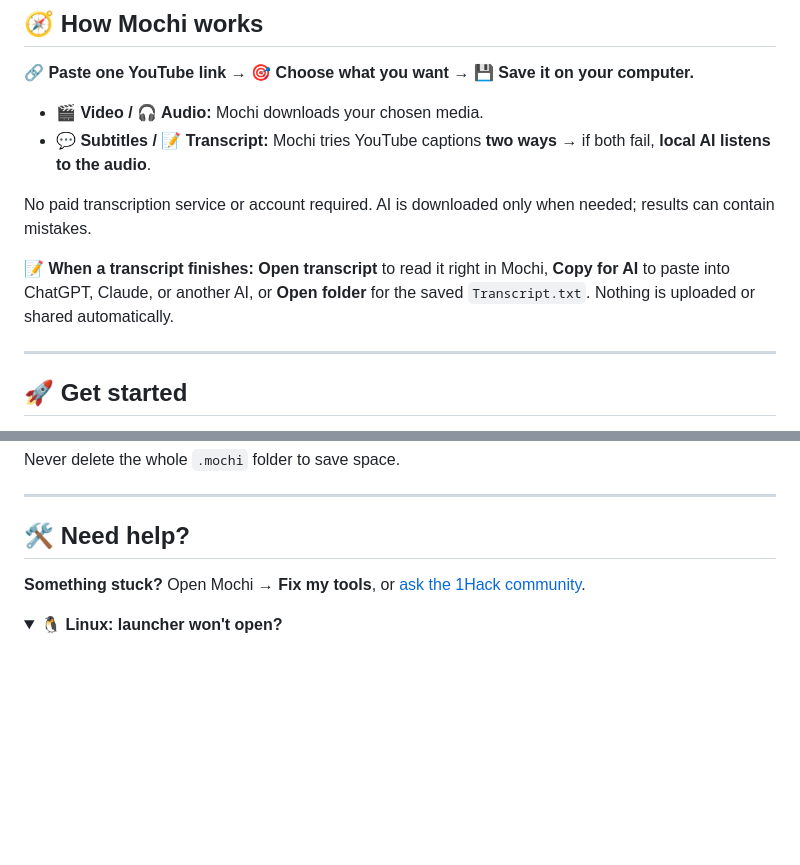
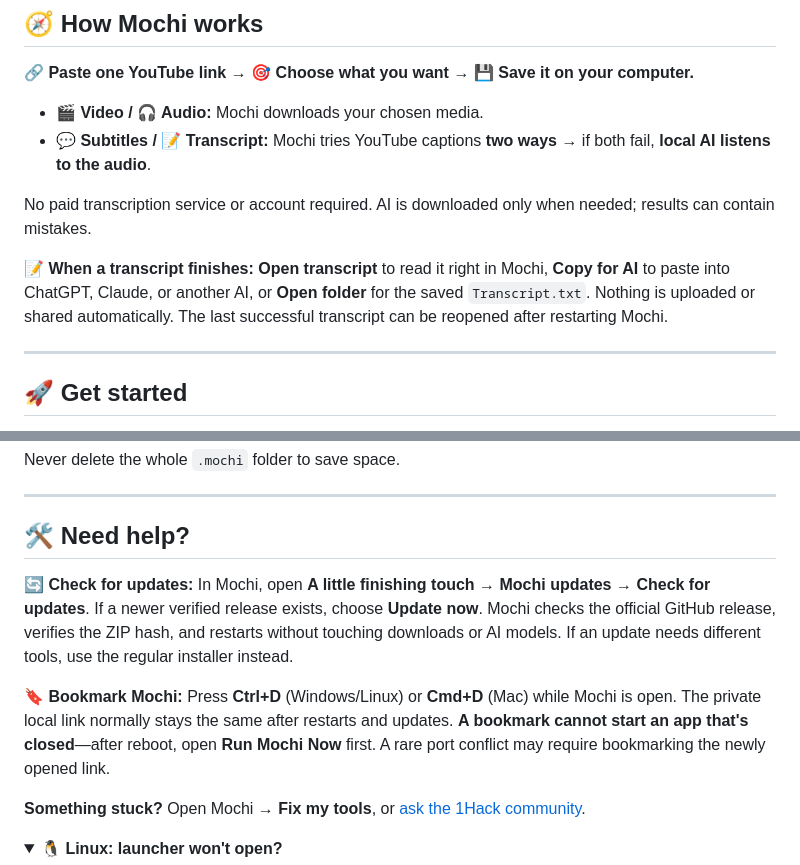
Before and after one commit to Unknown-1Hacker/mochi-video-downloader-ai-transcriber, a Markdown page: README.md, 2 parts joined by grey strips. Drawn GitHub-style; folded sections open; blank space fills up the shorter version.

Commit message:
Document verified in-app updates, local bookmark limits and restored transcripts

```diff
--- a/README.md
+++ b/README.md
@@ -39,7 +39,7 @@
 
 No paid transcription service or account required. AI is downloaded only when needed; results can contain mistakes.
 
-**📝 When a transcript finishes:** **Open transcript** to read it right in Mochi, **Copy for AI** to paste into ChatGPT, Claude, or another AI, or **Open folder** for the saved `Transcript.txt`. Nothing is uploaded or shared automatically.
+**📝 When a transcript finishes:** **Open transcript** to read it right in Mochi, **Copy for AI** to paste into ChatGPT, Claude, or another AI, or **Open folder** for the saved `Transcript.txt`. Nothing is uploaded or shared automatically. The last successful transcript can be reopened after restarting Mochi.
 
 ---
 
@@ -87,6 +87,10 @@ Never delete the whole `.mochi` folder to save space.
 
 ## 🛠 Need help?
 
+**🔄 Check for updates:** In Mochi, open **A little finishing touch → Mochi updates → Check for updates**. If a newer verified release exists, choose **Update now**. Mochi checks the official GitHub release, verifies the ZIP hash, and restarts without touching downloads or AI models. If an update needs different tools, use the regular installer instead.
+
+**🔖 Bookmark Mochi:** Press **Ctrl+D** (Windows/Linux) or **Cmd+D** (Mac) while Mochi is open. The private local link normally stays the same after restarts and updates. **A bookmark cannot start an app that's closed**—after reboot, open **Run Mochi Now** first. A rare port conflict may require bookmarking the newly opened link.
+
 **Something stuck?** Open Mochi → **Fix my tools**, or [ask the 1Hack community](https://onehack.st/t/mochi-free-youtube-downloader-ai-subtitles-transcript/326924).
 
 <details>
```
